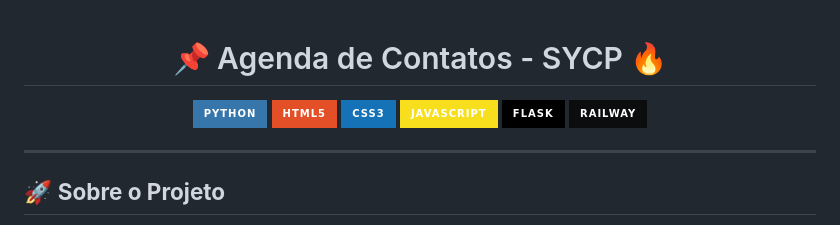
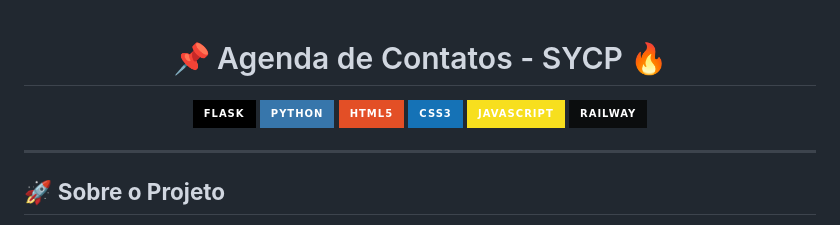
Before and after one commit to D3Z33/agenda_sycp, a Markdown page: README.md, the part around the change printed below. GitHub-like rendering; badges without logos.

```diff
--- a/README.md
+++ b/README.md
@@ -1,11 +1,11 @@
 <h1 align="center">📌 Agenda de Contatos - SYCP 🔥</h1>
 
 <p align="center">
+  <img src="https://img.shields.io/badge/Flask-000000?style=for-the-badge&logo=flask&logoColor=white">
   <img src="https://img.shields.io/badge/Python-3776AB?style=for-the-badge&logo=python&logoColor=white">
   <img src="https://img.shields.io/badge/HTML5-E34F26?style=for-the-badge&logo=html5&logoColor=white">
   <img src="https://img.shields.io/badge/CSS3-1572B6?style=for-the-badge&logo=css3&logoColor=white">
   <img src="https://img.shields.io/badge/JavaScript-F7DF1E?style=for-the-badge&logo=javascript&logoColor=black">
-  <img src="https://img.shields.io/badge/Flask-000000?style=for-the-badge&logo=flask&logoColor=white">
   <img src="https://img.shields.io/badge/Railway-0B0D0E?style=for-the-badge&logo=railway&logoColor=white">
 </p>
 
```
Also changed, not shown: other parts of README.md (+1 -0 lines).
